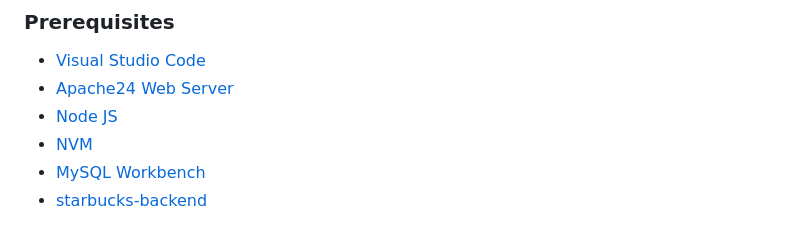
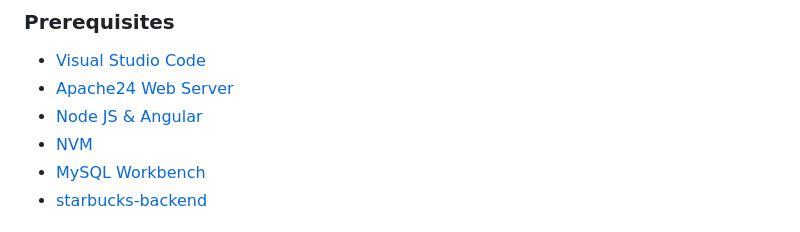
Before and after one commit to My-Dios/flat-app, a Markdown page: README.md, the part around the change. GitHub-like rendering.

```diff
--- a/README.md
+++ b/README.md
@@ -16,7 +16,7 @@
 <ul>
     <li><a href="https://code.visualstudio.com/download" target="_blank" rel="noopener noreferrer">Visual Studio Code</a></li>
     <li><a href="https://docs.google.com/document/d/10Xvm_m-IcQFSjnP-zyUdUItCayjlEMzU/edit?usp=sharing&ouid=101904115063108684048&rtpof=true&sd=true" target="_blank" rel="noopener noreferrer">Apache24 Web Server</a></li>
-    <li><a href="https://docs.google.com/document/d/14UVW91EwH2znZdFcBIESF9zNCw23diPG/edit?usp=sharing&ouid=101904115063108684048&rtpof=true&sd=true" target="_blank" rel="noopener noreferrer">Node JS</a></li>
+    <li><a href="https://docs.google.com/document/d/14UVW91EwH2znZdFcBIESF9zNCw23diPG/edit?usp=sharing&ouid=101904115063108684048&rtpof=true&sd=true" target="_blank" rel="noopener noreferrer">Node JS & Angular</a></li>
     <li><a href="https://www.freecodecamp.org/news/node-version-manager-nvm-install-guide/" target="_blank" rel="noopener noreferrer">NVM</a></li>
     <li><a href="https://dev.mysql.com/downloads/workbench/" target="_blank" rel="noopener noreferrer">MySQL Workbench</a></li>
     <li><a href="https://gitlab.esb.co.id/custom/starbucks/starbucks-backend" target="_blank" rel="noopener noreferrer">starbucks-backend</a></li>
```
